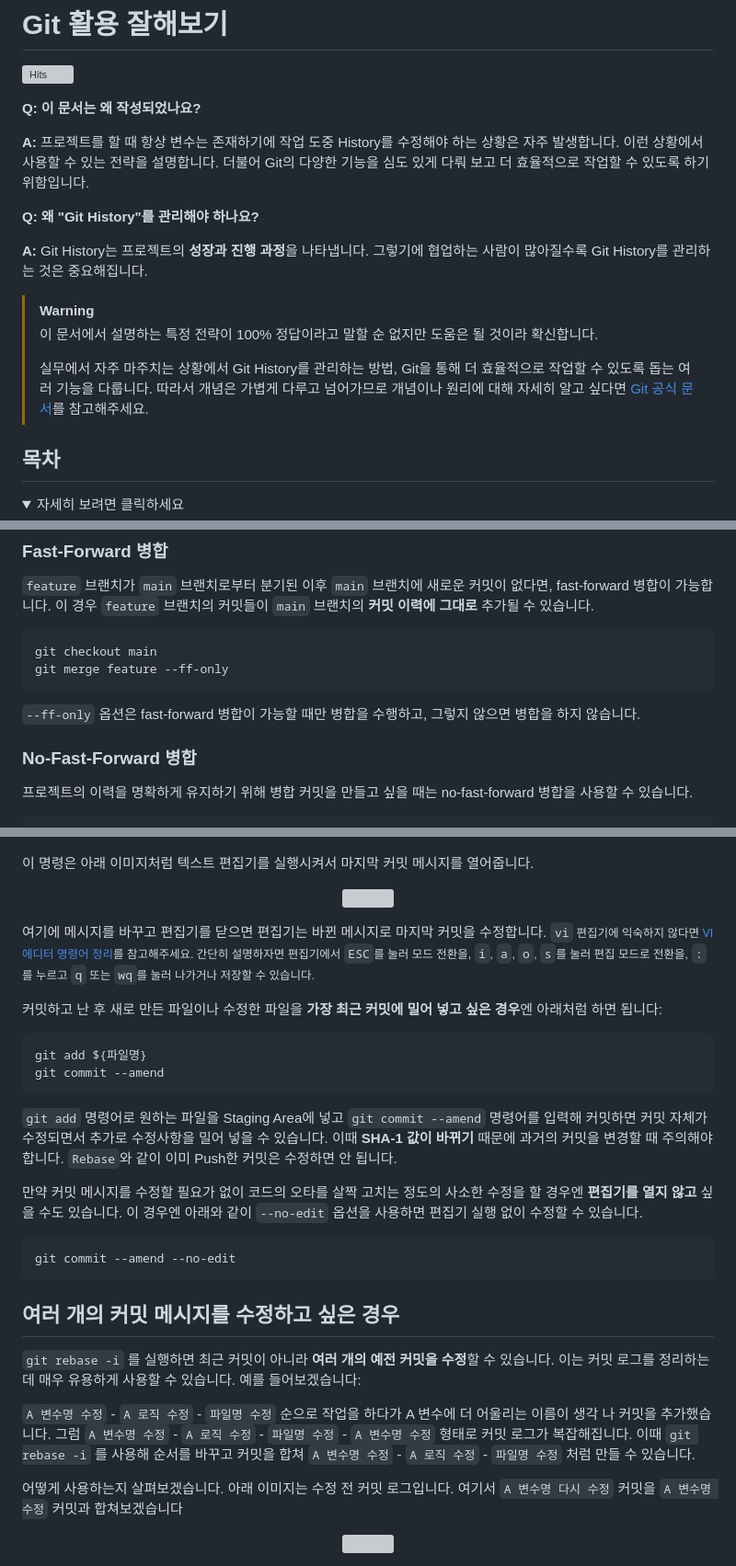
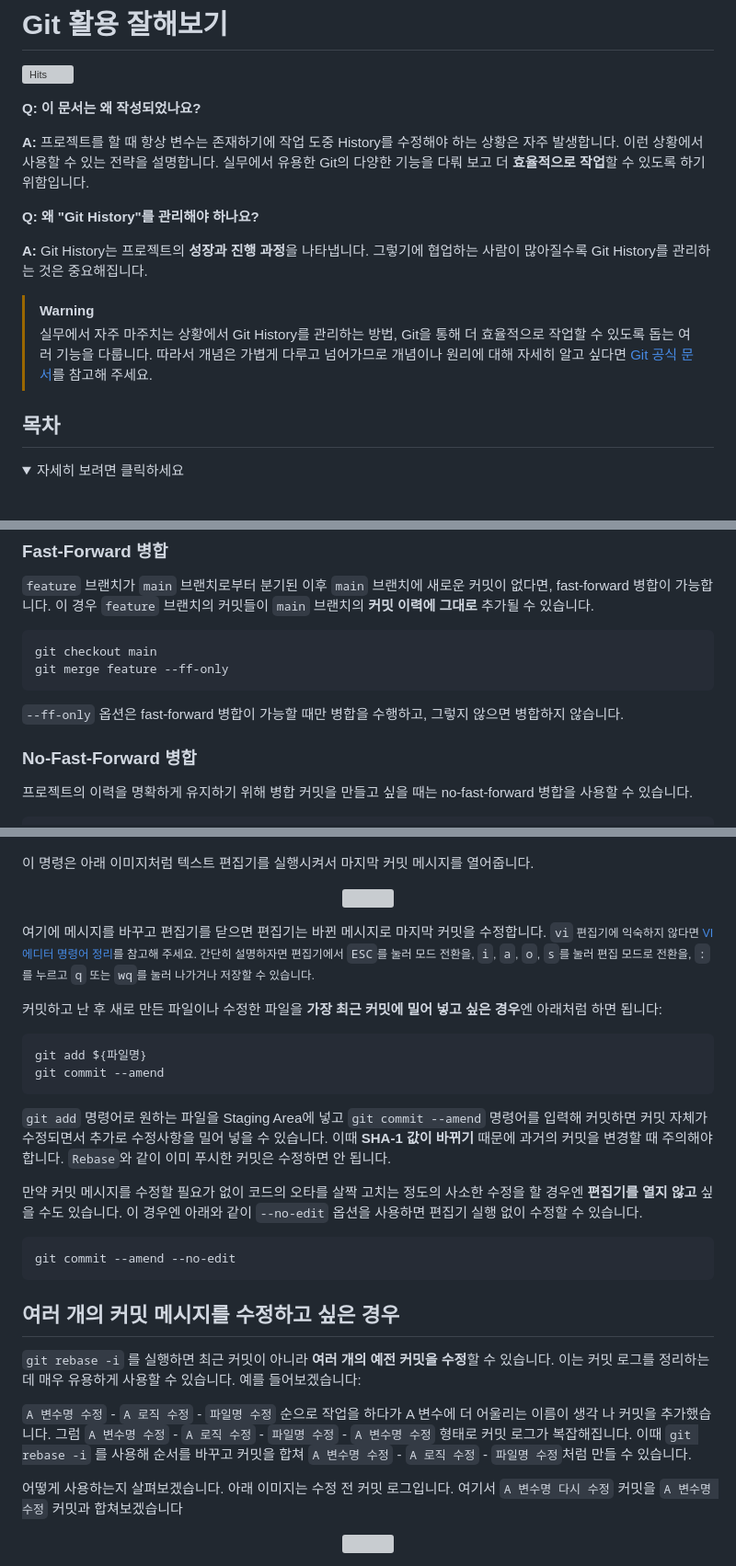
Before and after one commit to jaem1n207/advanced-git, a Markdown page: README.md, 3 parts joined by grey strips. Shown: that part at 92% size. Rendered like a GitHub page; folded sections open; blank space fills up the shorter version; grey boxes are pictures that could not be loaded.

````diff
--- a/README.md
+++ b/README.md
@@ -4,16 +4,14 @@
 
 **Q: 이 문서는 왜 작성되었나요?**
 
-**A:** 프로젝트를 할 때 항상 변수는 존재하기에 작업 도중 History를 수정해야 하는 상황은 자주 발생합니다. 이런 상황에서 사용할 수 있는 전략을 설명합니다. 더불어 Git의 다양한 기능을 심도 있게 다뤄 보고 더 효율적으로 작업할 수 있도록 하기 위함입니다.
+**A:** 프로젝트를 할 때 항상 변수는 존재하기에 작업 도중 History를 수정해야 하는 상황은 자주 발생합니다. 이런 상황에서 사용할 수 있는 전략을 설명합니다. 실무에서 유용한 Git의 다양한 기능을 다뤄 보고 더 **효율적으로 작업**할 수 있도록 하기 위함입니다.
 
 **Q: 왜 "Git History"를 관리해야 하나요?**
 
 **A:** Git History는 프로젝트의 **성장과 진행 과정**을 나타냅니다. 그렇기에 협업하는 사람이 많아질수록 Git History를 관리하는 것은 중요해집니다.
 
 > [!WARNING]
-> 이 문서에서 설명하는 특정 전략이 100% 정답이라고 말할 순 없지만 도움은 될 것이라 확신합니다.
->
-> 실무에서 자주 마주치는 상황에서 Git History를 관리하는 방법, Git을 통해 더 효율적으로 작업할 수 있도록 돕는 여러 기능을 다룹니다. 따라서 개념은 가볍게 다루고 넘어가므로 개념이나 원리에 대해 자세히 알고 싶다면 [Git 공식 문서](https://git-scm.com/doc)를 참고해주세요.
+> 실무에서 자주 마주치는 상황에서 Git History를 관리하는 방법, Git을 통해 더 효율적으로 작업할 수 있도록 돕는 여러 기능을 다룹니다. 따라서 개념은 가볍게 다루고 넘어가므로 개념이나 원리에 대해 자세히 알고 싶다면 [Git 공식 문서](https://git-scm.com/doc)를 참고해 주세요.
 
 ## 목차
 
@@ -194,7 +192,7 @@ git checkout main
 git merge feature --ff-only
 ```
 
-`--ff-only` 옵션은 fast-forward 병합이 가능할 때만 병합을 수행하고, 그렇지 않으면 병합을 하지 않습니다.
+`--ff-only` 옵션은 fast-forward 병합이 가능할 때만 병합을 수행하고, 그렇지 않으면 병합하지 않습니다.
 
 ### No-Fast-Forward 병합
 
@@ -376,7 +374,7 @@ git commit --amend
 </p>
 
 여기에 메시지를 바꾸고 편집기를 닫으면 편집기는 바뀐 메시지로 마지막 커밋을 수정합니다.
-<small>`vi` 편집기에 익숙하지 않다면 [VI 에디터 명령어 정리](https://emptyreset.tistory.com/15)를 참고해주세요. 간단히 설명하자면 편집기에서 `ESC`를 눌러 모드 전환을, `i`, `a`, `o`, `s`를 눌러 편집 모드로 전환을, `:`를 누르고 `q` 또는 `wq`를 눌러 나가거나 저장할 수 있습니다.</small>
+<small>`vi` 편집기에 익숙하지 않다면 [VI 에디터 명령어 정리](https://emptyreset.tistory.com/15)를 참고해 주세요. 간단히 설명하자면 편집기에서 `ESC`를 눌러 모드 전환을, `i`, `a`, `o`, `s`를 눌러 편집 모드로 전환을, `:`를 누르고 `q` 또는 `wq`를 눌러 나가거나 저장할 수 있습니다.</small>
 
 커밋하고 난 후 새로 만든 파일이나 수정한 파일을 **가장 최근 커밋에 밀어 넣고 싶은 경우**엔 아래처럼 하면 됩니다:
 
@@ -386,7 +384,7 @@ git commit --amend
 ```
 
 `git add` 명령어로 원하는 파일을 Staging Area에 넣고 `git commit --amend` 명령어를 입력해 커밋하면 커밋 자체가 수정되면서 추가로 수정사항을 밀어 넣을 수 있습니다.
-이때 **SHA-1 값이 바뀌기** 때문에 과거의 커밋을 변경할 때 주의해야 합니다. `Rebase`와 같이 이미 Push한 커밋은 수정하면 안 됩니다.
+이때 **SHA-1 값이 바뀌기** 때문에 과거의 커밋을 변경할 때 주의해야 합니다. `Rebase`와 같이 이미 푸시한 커밋은 수정하면 안 됩니다.
 
 만약 커밋 메시지를 수정할 필요가 없이 코드의 오타를 살짝 고치는 정도의 사소한 수정을 할 경우엔 **편집기를 열지 않고** 싶을 수도 있습니다. 이 경우엔 아래와 같이 `--no-edit` 옵션을 사용하면 편집기 실행 없이 수정할 수 있습니다.
 
@@ -398,7 +396,7 @@ git commit --amend --no-edit
 
 `git rebase -i` 를 실행하면 최근 커밋이 아니라 **여러 개의 예전 커밋을 수정**할 수 있습니다. 이는 커밋 로그를 정리하는 데 매우 유용하게 사용할 수 있습니다. 예를 들어보겠습니다:
 
-`A 변수명 수정` - `A 로직 수정` - `파일명 수정` 순으로 작업을 하다가 A 변수에 더 어울리는 이름이 생각 나 커밋을 추가했습니다. 그럼 `A 변수명 수정` - `A 로직 수정` - `파일명 수정` - `A 변수명 수정` 형태로 커밋 로그가 복잡해집니다. 이때 `git rebase -i` 를 사용해 순서를 바꾸고 커밋을 합쳐 `A 변수명 수정` - `A 로직 수정` - `파일명 수정` 처럼 만들 수 있습니다.
+`A 변수명 수정` - `A 로직 수정` - `파일명 수정` 순으로 작업을 하다가 A 변수에 더 어울리는 이름이 생각 나 커밋을 추가했습니다. 그럼 `A 변수명 수정` - `A 로직 수정` - `파일명 수정` - `A 변수명 수정` 형태로 커밋 로그가 복잡해집니다. 이때 `git rebase -i` 를 사용해 순서를 바꾸고 커밋을 합쳐 `A 변수명 수정` - `A 로직 수정` - `파일명 수정`처럼 만들 수 있습니다.
 
 어떻게 사용하는지 살펴보겠습니다. 아래 이미지는 수정 전 커밋 로그입니다. 여기서 `A 변수명 다시 수정` 커밋을 `A 변수명 수정` 커밋과 합쳐보겠습니다
 
````
Also changed, not shown: other parts of README.md (+14 -14 lines).
